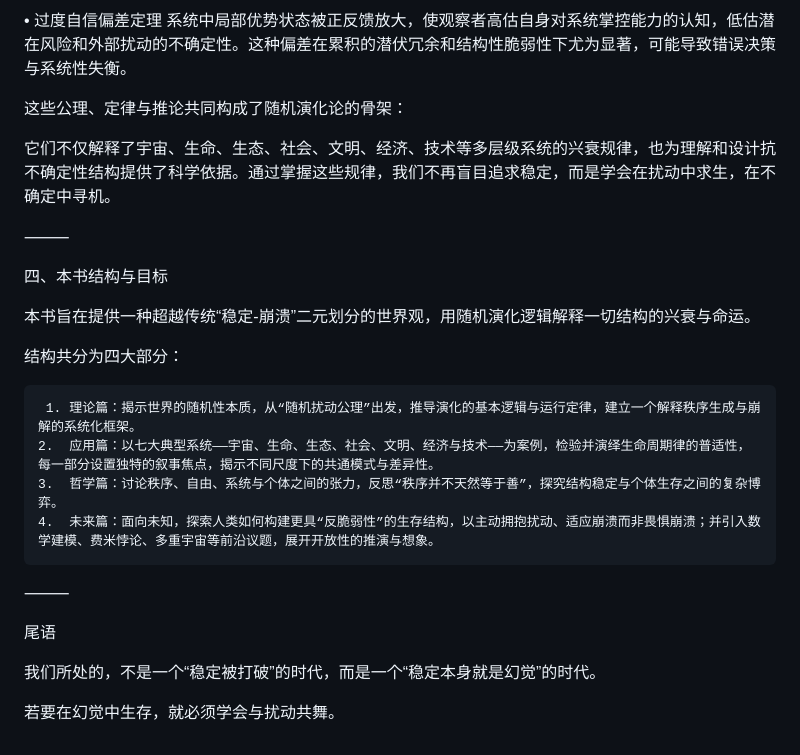
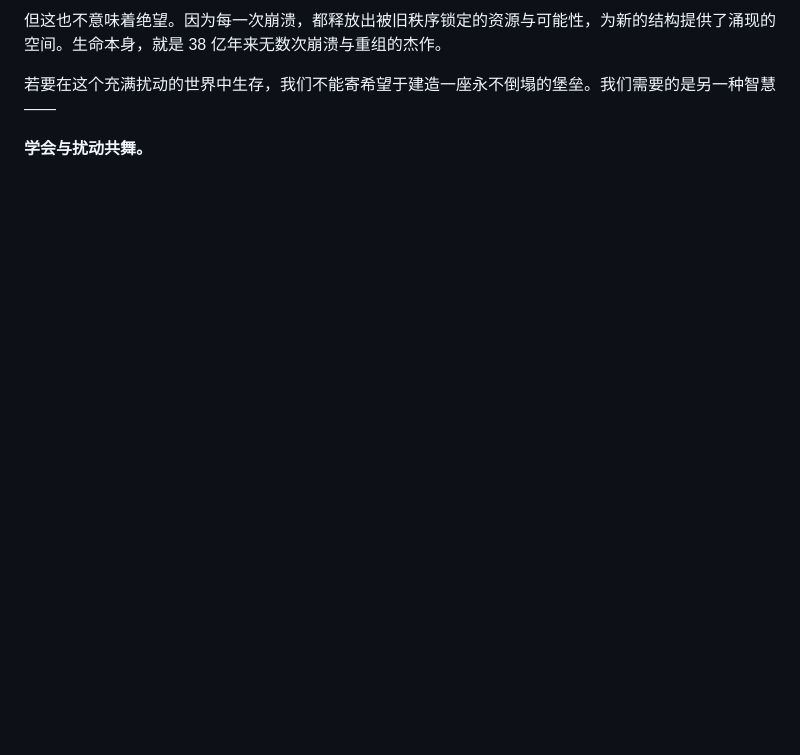
Before and after one commit to FelixWayne0318/RandomEvolution, a Markdown page: 引言初稿.md, the part around one of its changes. Drawn GitHub-style; blank space fills up the shorter version.

```diff
--- a/引言初稿.md
+++ b/引言初稿.md
@@ -162,28 +122,6 @@
 
-• 过度自信偏差定理
-系统中局部优势状态被正反馈放大，使观察者高估自身对系统掌控能力的认知，低估潜在风险和外部扰动的不确定性。这种偏差在累积的潜伏冗余和结构性脆弱性下尤为显著，可能导致错误决策与系统性失衡。
+但这也不意味着绝望。因为每一次崩溃，都释放出被旧秩序锁定的资源与可能性，为新的结构提供了涌现的空间。生命本身，就是 38 亿年来无数次崩溃与重组的杰作。
 
-这些公理、定律与推论共同构成了随机演化论的骨架：
+若要在这个充满扰动的世界中生存，我们不能寄希望于建造一座永不倒塌的堡垒。我们需要的是另一种智慧——
 
-它们不仅解释了宇宙、生命、生态、社会、文明、经济、技术等多层级系统的兴衰规律，也为理解和设计抗不确定性结构提供了科学依据。通过掌握这些规律，我们不再盲目追求稳定，而是学会在扰动中求生，在不确定中寻机。
-
-⸻
-
-四、本书结构与目标
-
-本书旨在提供一种超越传统“稳定-崩溃”二元划分的世界观，用随机演化逻辑解释一切结构的兴衰与命运。
-
-结构共分为四大部分：
-
- 	 1.	理论篇：揭示世界的随机性本质，从“随机扰动公理”出发，推导演化的基本逻辑与运行定律，建立一个解释秩序生成与崩解的系统化框架。
-	2.	应用篇：以七大典型系统——宇宙、生命、生态、社会、文明、经济与技术——为案例，检验并演绎生命周期律的普适性，每一部分设置独特的叙事焦点，揭示不同尺度下的共通模式与差异性。
-	3.	哲学篇：讨论秩序、自由、系统与个体之间的张力，反思“秩序并不天然等于善”，探究结构稳定与个体生存之间的复杂博弈。
-	4.	未来篇：面向未知，探索人类如何构建更具“反脆弱性”的生存结构，以主动拥抱扰动、适应崩溃而非畏惧崩溃；并引入数学建模、费米悖论、多重宇宙等前沿议题，展开开放性的推演与想象。
-
-⸻
-
-尾语
-
-我们所处的，不是一个“稳定被打破”的时代，而是一个“稳定本身就是幻觉”的时代。
-
-若要在幻觉中生存，就必须学会与扰动共舞。
+**学会与扰动共舞。**
```
Also changed, not shown: other parts of 引言初稿.md (+61 -101 lines).
